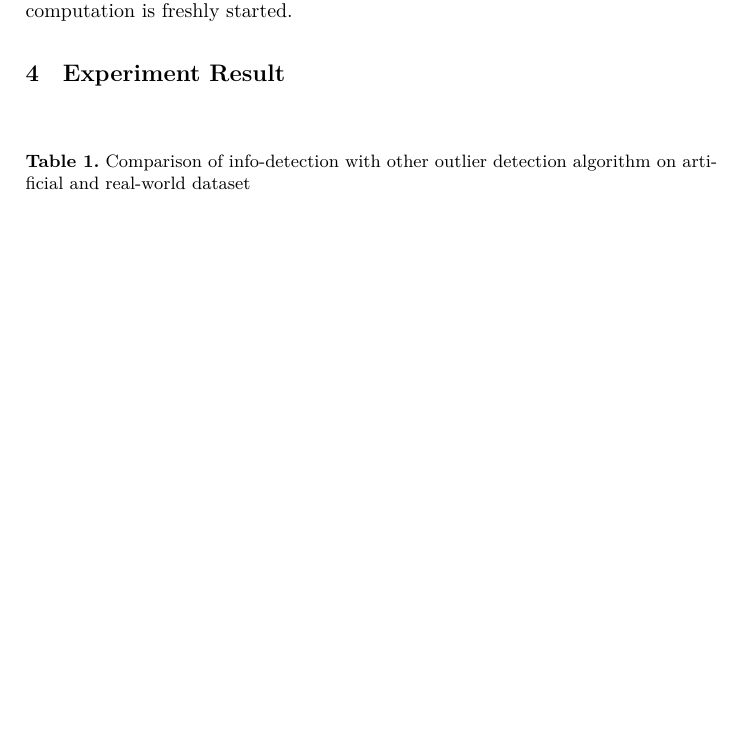
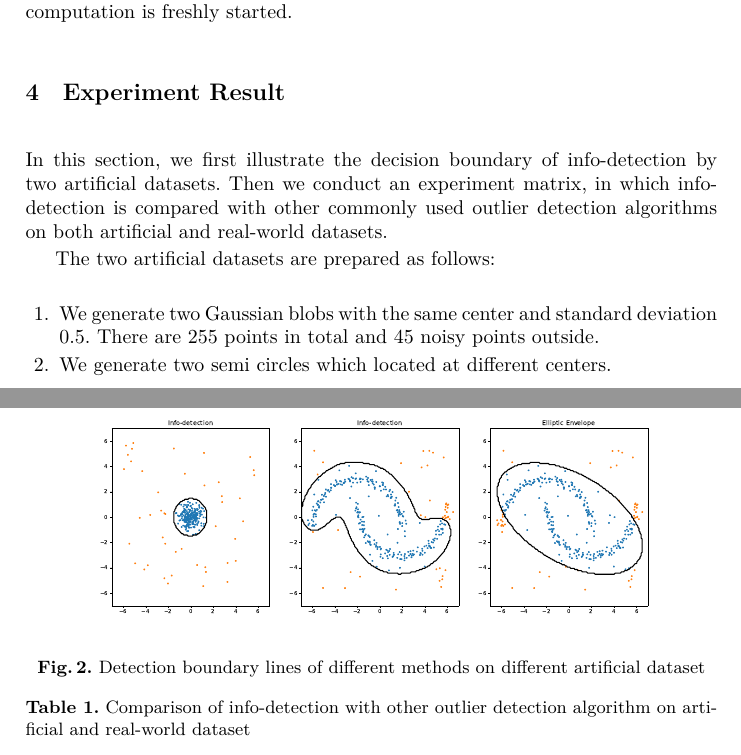
Before and after one commit to zhaofeng-shu33/info-clustering-research, a LaTeX paper (paper/iconip/iconip_2019.tex): part of page 5 of 6 before the commit and two parts of pages 5 and 6 of 6 after it, the two joined at a grey line, cut so that both start at the same text, the shorter picture padded with empty space. Compiled offline with XeLaTeX.

Commit message:
add experiment explanation

```diff
--- a/paper/iconip/iconip_2019.tex
+++ b/paper/iconip/iconip_2019.tex
@@ -144,6 +144,18 @@ We use $T(n)$ to represent the time complexity when the graph has $n$ nodes. We
 
 In Algorithm \ref{alg:psp_i_simplified}, the computation is done on the input graph and only has $O(n^2)$ space complexity. This is superior than parametric preflow improvement. Besides, Algorithm \ref{alg:psp_i_simplified} does not have floating accuracy problem since each DT computation is freshly started.
 \section{Experiment Result}
+In this section, we first illustrate the decision boundary of info-detection by two artificial datasets. Then we conduct an experiment matrix, in which info-detection is compared with other commonly used outlier detection algorithms on both artificial and real-world datasets.
+
+The two artificial datasets are prepared as follows:
+\begin{enumerate}
+\item We generate two Gaussian blobs with the same center and standard deviation 0.5. There are 255 points in total and 45 noisy points outside.
+\item We generate two semi circles which located at different centers.
+\end{enumerate}
+\begin{figure}[!ht]
+	\centering
+	\includegraphics[width=\textwidth]{pic/outlier_boundary_illustration.eps}
+	\caption{Detection boundary lines of different methods on different artificial dataset}
+\end{figure}
 \begin{table}[!ht]
 \centering
 \InputIfFileExists{../../experiment/outlier_detection/build/id_compare.tex}{}{}
```
Also changed, not shown: paper/iconip/pic/outlier_boundary_illustration.eps (added), 1 other file.
